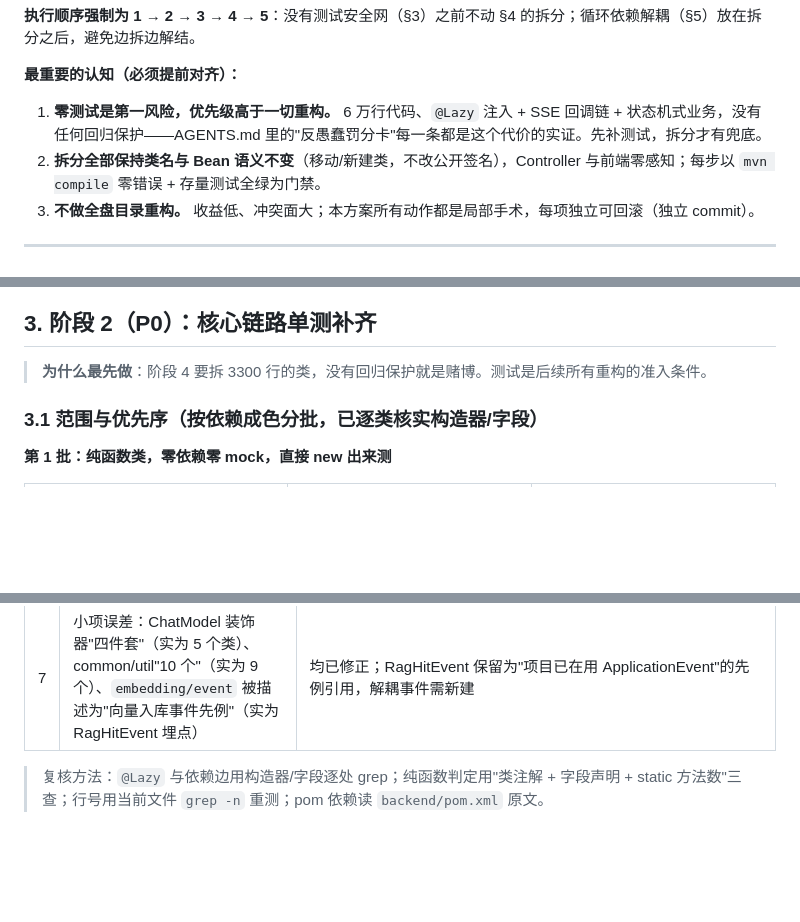
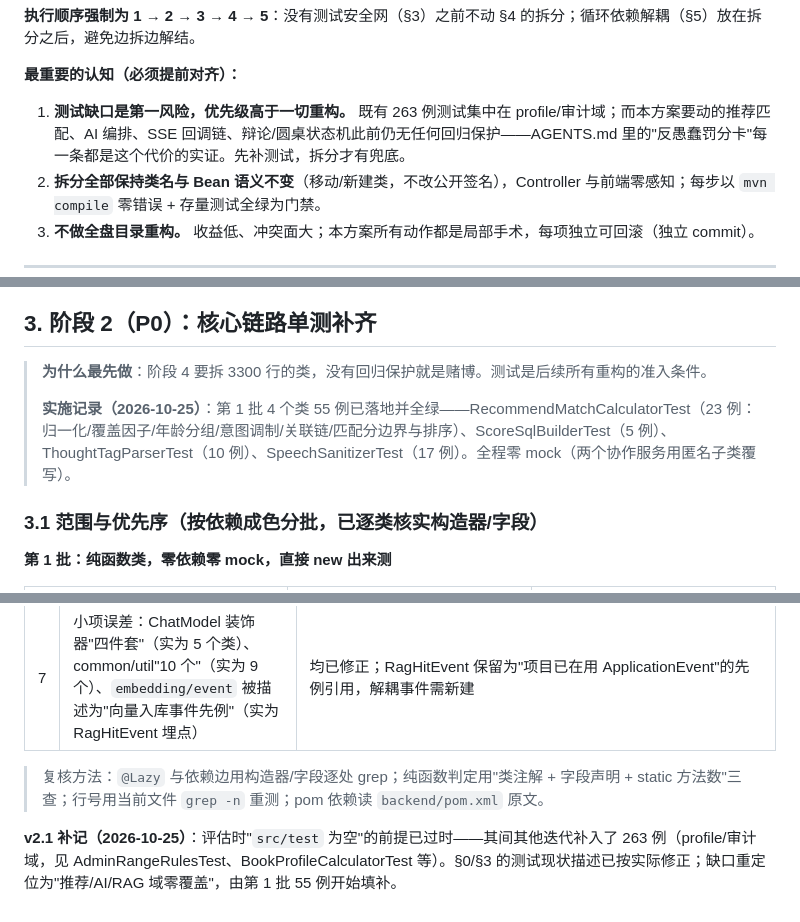
Before and after one commit to keiskeies/kbook, a Markdown page: docs/plans/backend-architecture-optimization-plan.md, 3 parts joined by grey strips. Rendered like a GitHub page; blank space fills up the shorter version.

```diff
--- a/docs/plans/backend-architecture-optimization-plan.md
+++ b/docs/plans/backend-architecture-optimization-plan.md
@@ -23,7 +23,7 @@
 
 **最重要的认知（必须提前对齐）：**
 
-1. **零测试是第一风险，优先级高于一切重构。** 6 万行代码、`@Lazy` 注入 + SSE 回调链 + 状态机式业务，没有任何回归保护——AGENTS.md 里的"反愚蠢罚分卡"每一条都是这个代价的实证。先补测试，拆分才有兜底。
+1. **测试缺口是第一风险，优先级高于一切重构。** 既有 263 例测试集中在 profile/审计域；而本方案要动的推荐匹配、AI 编排、SSE 回调链、辩论/圆桌状态机此前仍无任何回归保护——AGENTS.md 里的"反愚蠢罚分卡"每一条都是这个代价的实证。先补测试，拆分才有兜底。
 2. **拆分全部保持类名与 Bean 语义不变**（移动/新建类，不改公开签名），Controller 与前端零感知；每步以 `mvn compile` 零错误 + 存量测试全绿为门禁。
 3. **不做全盘目录重构。** 收益低、冲突面大；本方案所有动作都是局部手术，每项独立可回滚（独立 commit）。
 
@@ -114,6 +114,8 @@ LangChain4jConfig 默认 AiAssistant Bean（:63-66，@Lazy+@Primary）
 ## 3. 阶段 2（P0）：核心链路单测补齐
 
 > **为什么最先做**：阶段 4 要拆 3300 行的类，没有回归保护就是赌博。测试是后续所有重构的准入条件。
+>
+> **实施记录（2026-10-25）**：第 1 批 4 个类 55 例已落地并全绿——RecommendMatchCalculatorTest（23 例：归一化/覆盖因子/年龄分组/意图调制/关联链/匹配分边界与排序）、ScoreSqlBuilderTest（5 例）、ThoughtTagParserTest（10 例）、SpeechSanitizerTest（17 例）。全程零 mock（两个协作服务用匿名子类覆写）。
 
 ### 3.1 范围与优先序（按依赖成色分批，**已逐类核实构造器/字段**）
 
@@ -275,3 +277,5 @@ LangChain4jConfig 默认 AiAssistant Bean（:63-66，@Lazy+@Primary）
 | 7 | 小项误差：ChatModel 装饰器"四件套"（实为 5 个类）、common/util"10 个"（实为 9 个）、`embedding/event` 被描述为"向量入库事件先例"（实为 RagHitEvent 埋点） | 均已修正；RagHitEvent 保留为"项目已在用 ApplicationEvent"的先例引用，解耦事件需新建 |
 
 > 复核方法：`@Lazy` 与依赖边用构造器/字段逐处 grep；纯函数判定用"类注解 + 字段声明 + static 方法数"三查；行号用当前文件 `grep -n` 重测；pom 依赖读 `backend/pom.xml` 原文。
+
+**v2.1 补记（2026-10-25）**：评估时"`src/test` 为空"的前提已过时——其间其他迭代补入了 263 例（profile/审计域，见 AdminRangeRulesTest、BookProfileCalculatorTest 等）。§0/§3 的测试现状描述已按实际修正；缺口重定位为"推荐/AI/RAG 域零覆盖"，由第 1 批 55 例开始填补。
```
Also changed, not shown: other parts of docs/plans/backend-architecture-optimization-plan.md (+6 -6 lines).
